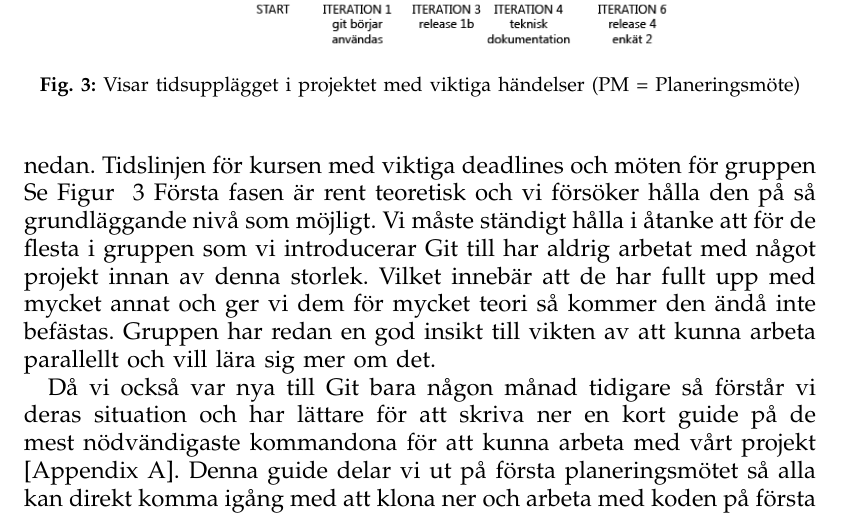
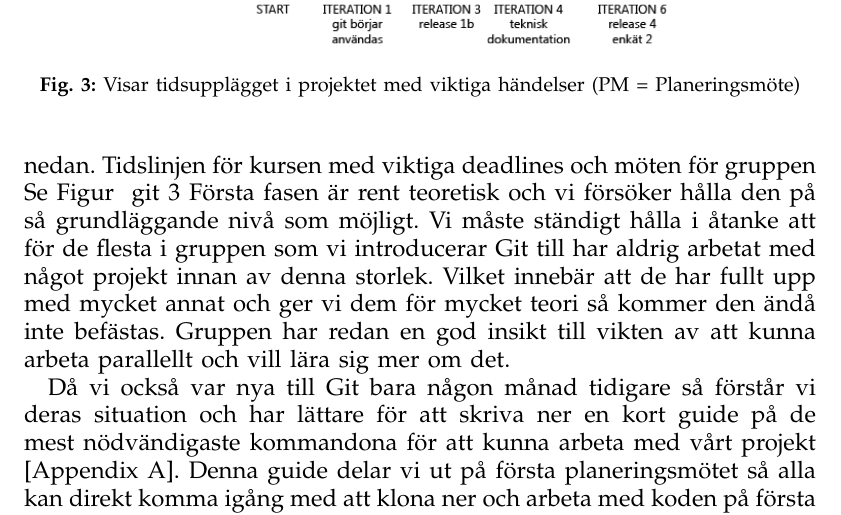
Before and after one commit to Choffe/ETS200, a LaTeX paper (AgileMain.tex, which reads utforande.tex): part of page 5 of 11, cut so that both start at the same text. Compiled offline with pdfLaTeX.

Commit message:
ingen aning

```diff
--- a/utforande.tex
+++ b/utforande.tex
@@ -3,7 +3,7 @@
 
 \begin{figure}[htb!]\centering\includegraphics[width=0.75\textwidth]{Tidslinje.png}\caption{Visar tidsupplägget i projektet med viktiga händelser (PM = Planeringsmöte)}\label{fig:Timeline}\end{figure}
 
-Vi lade upp arbete så att vi inte skulle lägga för mycket fokus på att använda Git som VCS då det är mycket ny information. Vårt team som vi skulle utbilda har inte varit i någon kontakt med Git innan men har inte heller några djuprotade arbetsätt med något annat versionhanteringssystem. Vi har delat upp upplägget för gruppen i 3 faser som presenteras nedan. Tidslinjen för kursen med viktiga deadlines och möten för gruppen Se Figur~ \ref{fig:Timeline} Första fasen är rent teoretisk och vi försöker hålla den på så grundläggande nivå som möjligt. Vi måste ständigt hålla i åtanke att för de flesta i gruppen som vi introducerar Git till har aldrig arbetat med något projekt innan av denna storlek. Vilket innebär att de har fullt upp med mycket annat och ger vi dem för mycket teori så kommer den ändå inte befästas. Gruppen har redan en god insikt till vikten av att kunna arbeta parallellt och vill lära sig mer om det.
+Vi lade upp arbete så att vi inte skulle lägga för mycket fokus på att använda Git som VCS då det är mycket ny information. Vårt team som vi skulle utbilda har inte varit i någon kontakt med Git innan men har inte heller några djuprotade arbetsätt med något annat versionhanteringssystem. Vi har delat upp upplägget för gruppen i 3 faser som presenteras nedan. Tidslinjen för kursen med viktiga deadlines och möten för gruppen Se Figur~ git \ref{fig:Timeline} Första fasen är rent teoretisk och vi försöker hålla den på så grundläggande nivå som möjligt. Vi måste ständigt hålla i åtanke att för de flesta i gruppen som vi introducerar Git till har aldrig arbetat med något projekt innan av denna storlek. Vilket innebär att de har fullt upp med mycket annat och ger vi dem för mycket teori så kommer den ändå inte befästas. Gruppen har redan en god insikt till vikten av att kunna arbeta parallellt och vill lära sig mer om det.
 
 Då vi också var nya till Git bara någon månad tidigare så förstår vi deras situation och har lättare för att skriva ner en kort guide på de mest nödvändigaste kommandona för att kunna arbeta med vårt projekt [Appendix A]. Denna guide delar vi ut på första planeringsmötet så alla kan direkt komma igång med att klona ner och arbeta med koden på första långlabben. Vi tilldelar även en i gruppen att läsa på mer teori och även testa lite själv, på så vis har de en VCS expert inom gruppen då det kan kännas lättare att prata med varandra.
 
```
